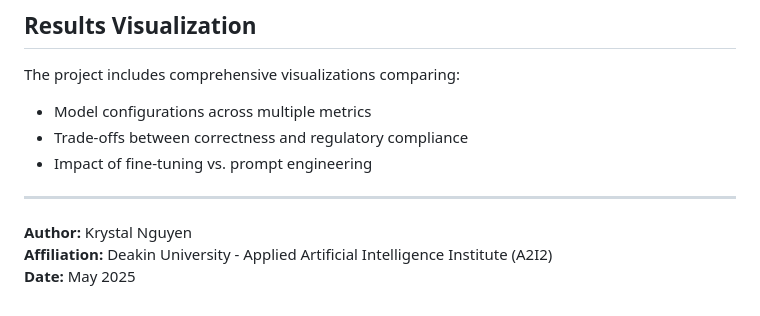
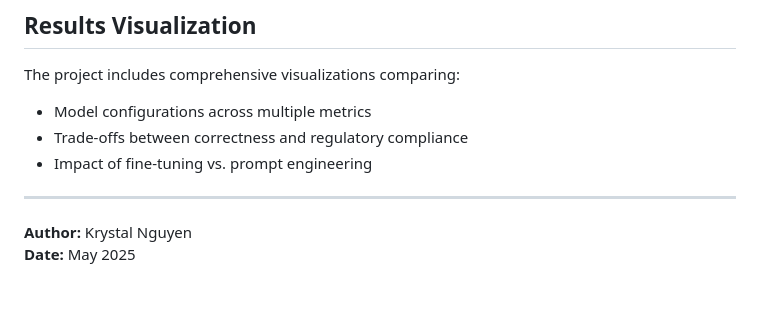
Before and after one commit to DataBytes-Organisation/Fine-Tuning-LLMs-for-Enterprise-Applications, a Markdown page: README.md, the part around the change. GitHub-like rendering.

Commit message:
Remove affiliation from README
Removed affiliation information from README.

Signed-off-by: Krystal Nguyen <117197664+krystalcodess@users.noreply.github.com>

```diff
--- a/README.md
+++ b/README.md
@@ -122,5 +122,4 @@ The project includes comprehensive visualizations comparing:
 ---
 
 **Author:** Krystal Nguyen
-**Affiliation:** Deakin University - Applied Artificial Intelligence Institute (A2I2)
 **Date:** May 2025
```
